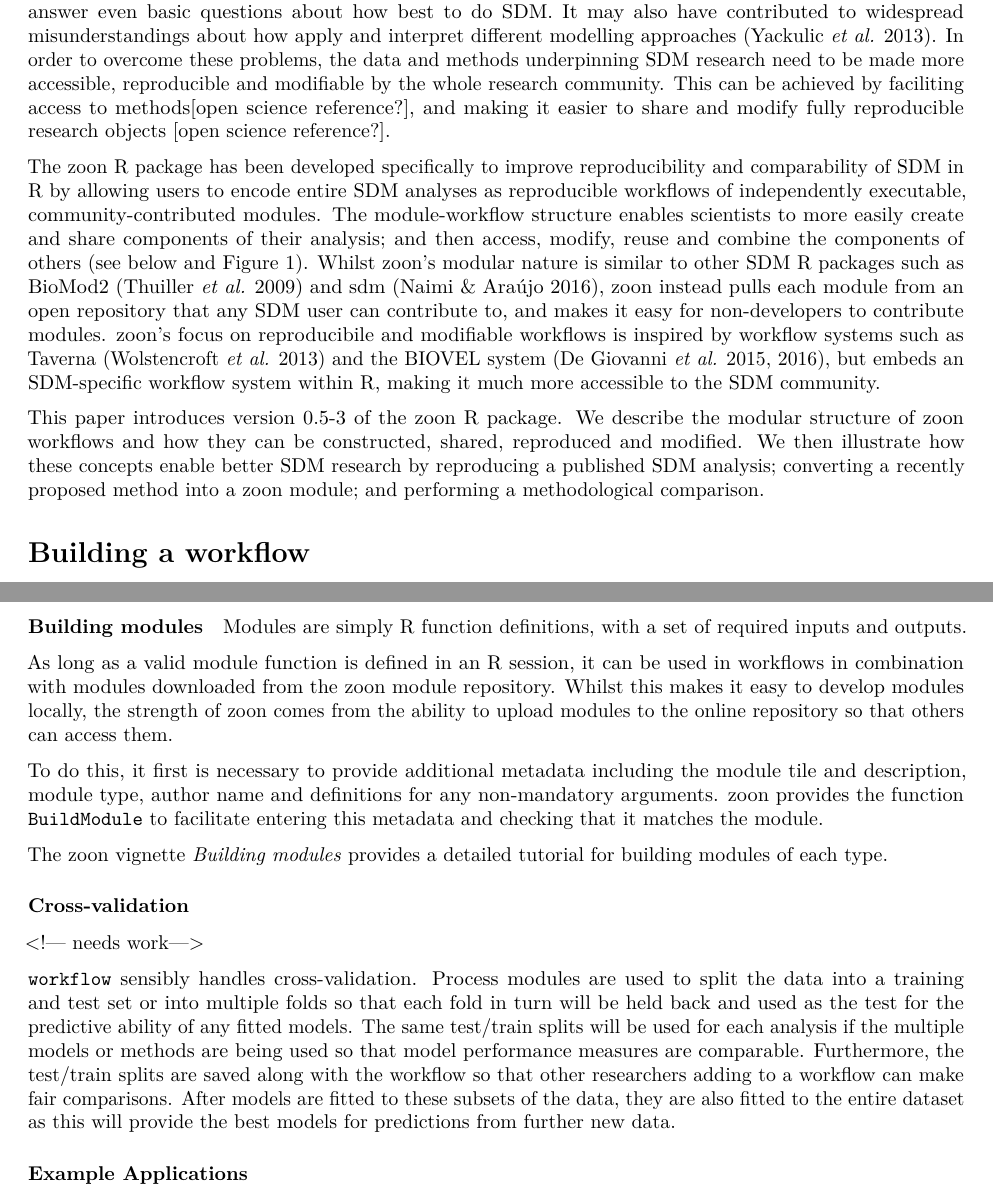
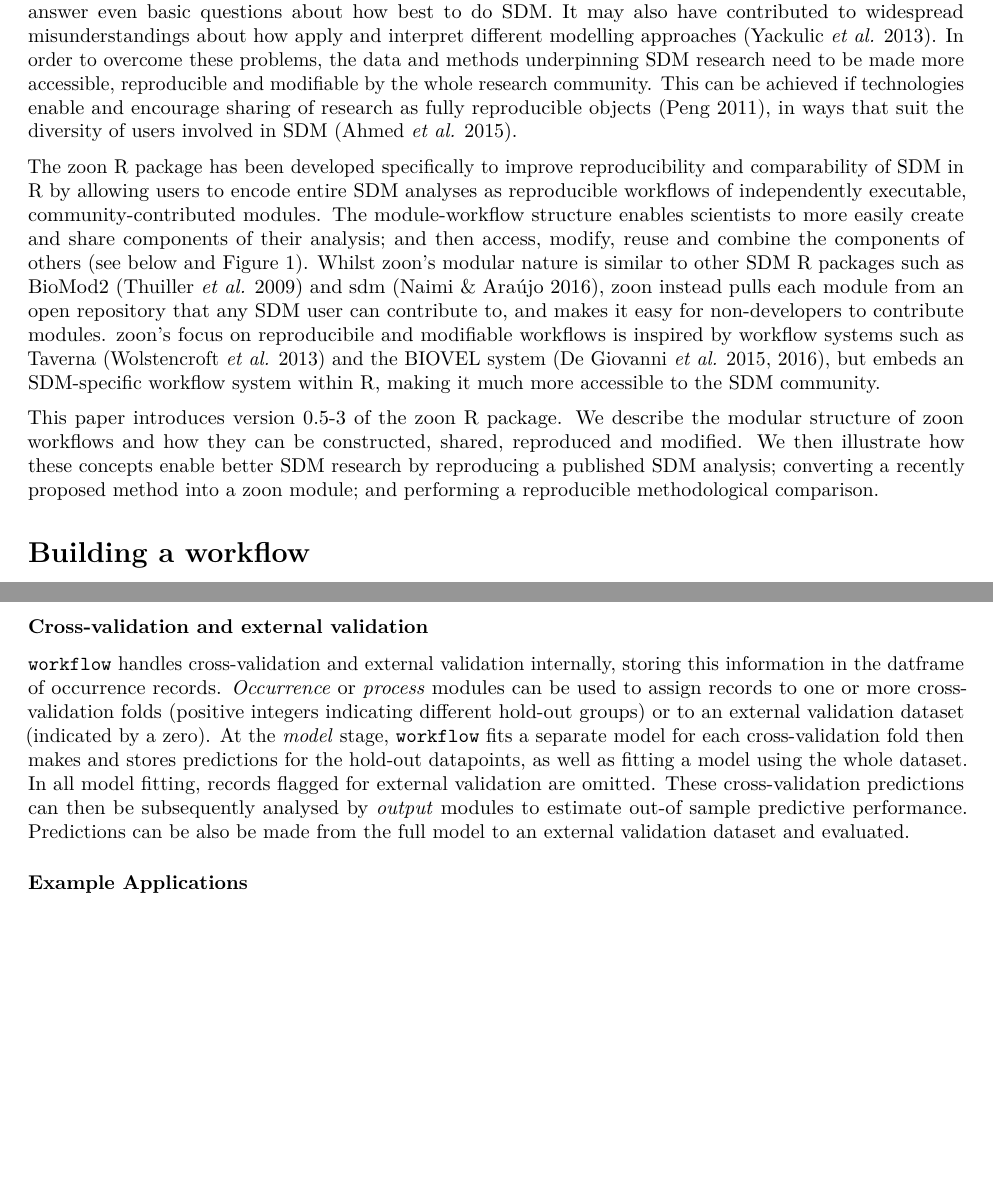
Before and after one commit to zoonproject/zoon_app_paper, an R Markdown document (ms.Rmd): two parts of pages 2 and 6 of 14, joined at a grey line, cut so that both start at the same text, the shorter picture padded with empty space. Rendered offline with R 4.5, knitr and Pandoc, then LaTeX, with nearby package versions; some code elsewhere in the file could not run offline.

Commit message:
tweaks and cross-validation section

```diff
--- a/ms.Rmd
+++ b/ms.Rmd
@@ -63,7 +63,7 @@ The community's inability to repeat this comprehensive analysis is due to both l
 The SDM community's inability to compare models and repeat analyses has left the field unable to decisively answer even basic questions about how best to do SDM.
 It may also have contributed to widespread misunderstandings about how apply and interpret different modelling approaches [@Yackulic2013].
 In order to overcome these problems, the data and methods underpinning SDM research need to be made more accessible, reproducible and modifiable by the whole research community.
-This can be achieved by faciliting access to methods[open science reference?], and making it easier to share and modify fully reproducible research objects [open science reference?].
+This can be achieved if technologies enable and encourage sharing of research as fully reproducible objects [@Peng2011], in ways that suit the diversity of users involved in SDM [@Ahmed2015].
 
 The zoon R package has been developed specifically to improve reproducibility and comparability of SDM in R by allowing users to encode entire SDM analyses as reproducible workflows of independently executable, community-contributed modules.
 The module-workflow structure enables scientists to more easily create and share components of their analysis; and then access, modify, reuse and combine the components of others (see below and Figure 1).
@@ -72,7 +72,7 @@ zoon's focus on reproducibile and modifiable workflows is inspired by workflow s
 
 This paper introduces version 0.5-3 of the zoon R package.
 We describe the modular structure of zoon workflows and how they can be constructed, shared, reproduced and modified.
-We then illustrate how these concepts enable better SDM research by reproducing a published SDM analysis; converting a recently proposed method into a zoon module; and performing a methodological comparison.
+We then illustrate how these concepts enable better SDM research by reproducing a published SDM analysis; converting a recently proposed method into a zoon module; and performing a reproducible methodological comparison.
 
 # Building a workflow
 
@@ -175,29 +175,15 @@ The documentation for any module on the repository can be accessed from R using
 zoon also provides a function `ZoonCitation` to provide citation information; similarly to the `citation` function provided with R for citing R packages.
 A web service for interactive exploration of available modules and their documentation will also be made available soon.
 
-#### Building modules
 
-Modules are simply R function definitions, with a set of required inputs and outputs.
+### Cross-validation and external validation
 
-As long as a valid module function is defined in an R session, it can be used in workflows in combination with modules downloaded from the zoon module repository.
-Whilst this makes it easy to develop modules locally, the strength of zoon comes from the ability to upload modules to the online repository so that others can access them.
-
-To do this, it first is necessary to provide additional metadata including the module tile and description, module type, author name and definitions for any non-mandatory arguments.
-zoon provides the function `BuildModule` to facilitate entering this metadata and checking that it matches the module.
-
-The zoon vignette *Building modules* provides a detailed tutorial for building modules of each type.
-
-### Cross-validation
-
-<!— needs work—>
-
-`workflow` sensibly handles cross-validation.
-Process modules are used to split the data into a training and test set or into multiple folds so that each fold in turn will be held back and used as the test for the predictive ability of any fitted models.
-The same test/train splits will be used for each analysis if the multiple models or methods are being used so that model performance measures are comparable.
-Furthermore, the test/train splits are saved along with the workflow so that other researchers adding to a workflow can make fair comparisons.
-After models are fitted to these subsets of the data, they are also fitted to the entire dataset as this will provide the best models for predictions from further new data.
-
-
+`workflow` handles cross-validation and external validation internally, storing this information in the datframe of occurrence records.
+*Occurrence* or *process* modules can be used to assign records to one or more cross-validation folds (positive integers indicating different hold-out groups) or to an external validation dataset (indicated by a zero).
+At the *model* stage, `workflow` fits a separate model for each cross-validation fold then makes and stores predictions for the hold-out datapoints, as well as fitting a model using the whole dataset.
+In all model fitting, records flagged for external validation are omitted.
+These cross-validation predictions can then be subsequently analysed by *output* modules to estimate out-of sample predictive performance.
+Predictions can be also be made from the full model to an external validation dataset and evaluated.
 
 ### Example Applications
 
```
Also changed, not shown: figs/combinefengupdate-1.png, figs/fengChangeWorkflow-1.png, figs/fengworkflow-1.png, ms.Rmd (4 more changed lines).
